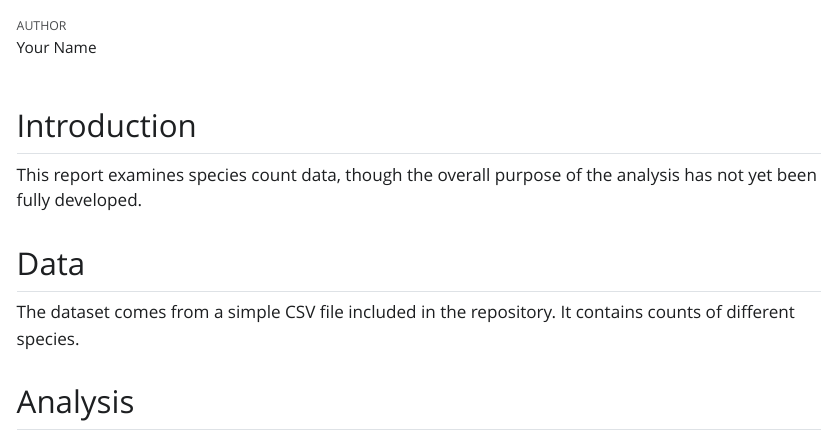
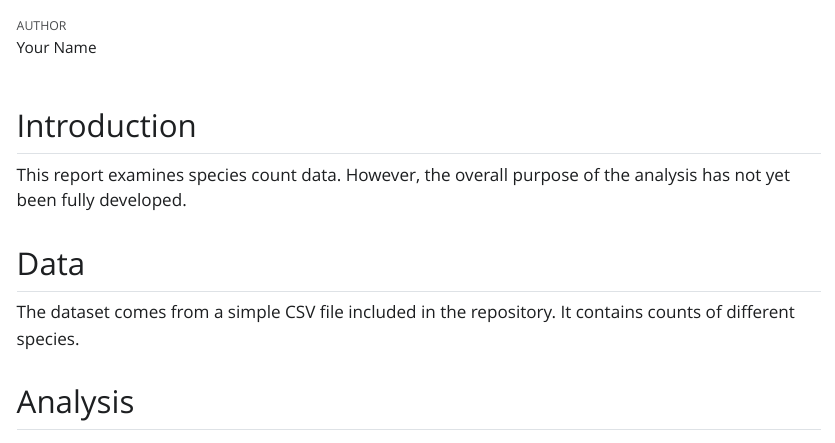
Before and after one commit to lebuhn/806-collaboration-practice, a Quarto document (reports/draft_report.qmd): the page in a window 1100 px wide, from 60 px down. The pictures show the output file reports/draft_report.html that the author committed with the source, opened offline; Quarto's library style sheets are replaced by a plain one without menus.

Commit message:
Split the intro into two sentences

```diff
--- a/reports/draft_report.qmd
+++ b/reports/draft_report.qmd
@@ -6,7 +6,7 @@ format: html
 
 ## Introduction
 
-This report examines species count data, though the overall purpose of the analysis has not yet been fully developed.
+This report examines species count data. However, the overall purpose of the analysis has not yet been fully developed.
 
 ## Data
 
```
Also changed, not shown: reports/draft_report.html.
